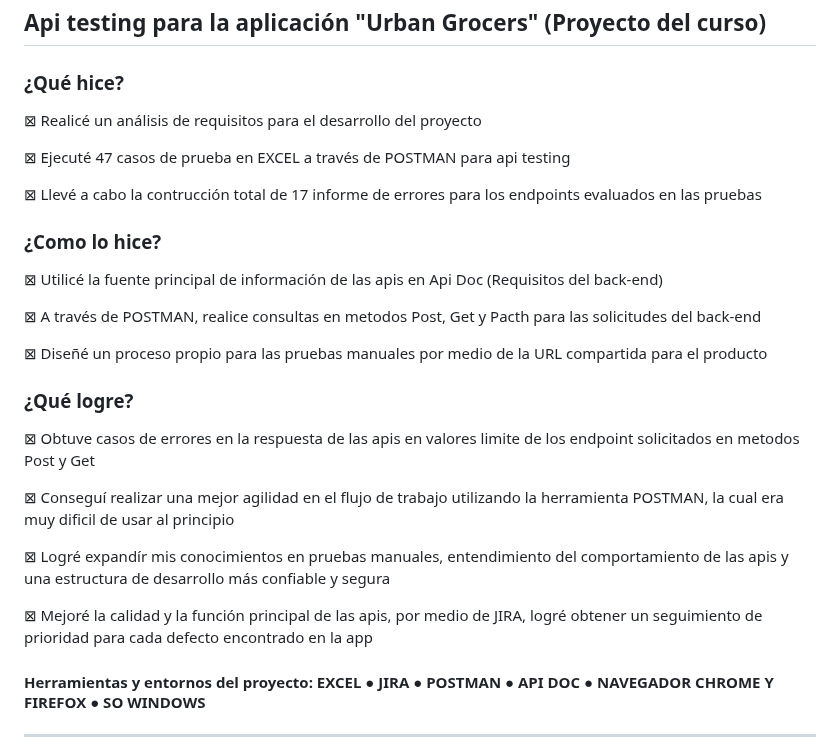
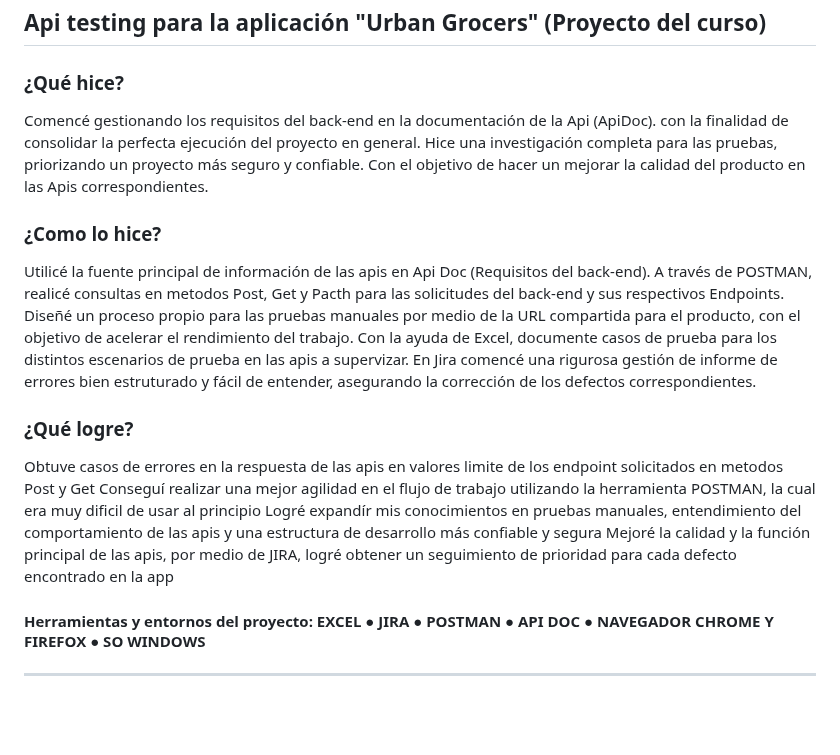
Before and after one commit to gerardo99vargas99-arch/My-Portfolio_QA_Testing, a Markdown page: README.md, the part around one of its changes. Drawn GitHub-style; blank space fills up the shorter version.

```diff
--- a/README.md
+++ b/README.md
@@ -68,27 +67,22 @@ Conseguí realizar un reporte de bug en jira, aplicando mis conocimientos en pru
 
 ## Api testing para la aplicación "Urban Grocers" (Proyecto del curso)
 ### ¿Qué hice?
-⊠ Realicé un análisis de requisitos para el desarrollo del proyecto
-
-⊠ Ejecuté 47 casos de prueba en EXCEL a través de POSTMAN para api testing
-
-⊠ Llevé a cabo la contrucción total de 17 informe de errores para los endpoints evaluados en las pruebas
+Comencé gestionando los requisitos del back-end en la documentación de la Api (ApiDoc). con la finalidad de consolidar la perfecta ejecución del proyecto en general.
+Hice una investigación completa para las pruebas, priorizando un proyecto más seguro y confiable.
+Con el objetivo de hacer un mejorar la calidad del producto en las Apis correspondientes.
 
 ### ¿Como lo hice?
-⊠ Utilicé la fuente principal de información de las apis en Api Doc (Requisitos del back-end)
-
-⊠ A través de POSTMAN, realice consultas en metodos Post, Get y Pacth para las solicitudes del back-end
-
-⊠ Diseñé un proceso propio para las pruebas manuales por medio de la URL compartida para el producto
+Utilicé la fuente principal de información de las apis en Api Doc (Requisitos del back-end).
+A través de POSTMAN, realicé consultas en metodos Post, Get y Pacth para las solicitudes del back-end y sus respectivos Endpoints.
+Diseñé un proceso propio para las pruebas manuales por medio de la URL compartida para el producto, con el objetivo de acelerar el rendimiento del trabajo.
+Con la ayuda de Excel, documente casos de prueba para los distintos escenarios de prueba en las apis a supervizar.
+En Jira comencé una rigurosa gestión de informe de errores bien estruturado y fácil de entender, asegurando la corrección de los defectos correspondientes.
 
 ### ¿Qué logre?
-⊠ Obtuve casos de errores en la respuesta de las apis en valores limite de los endpoint solicitados en metodos Post y Get
-
-⊠ Conseguí realizar una mejor agilidad en el flujo de trabajo utilizando la herramienta POSTMAN, la cual era muy dificil de usar al principio
-
-⊠ Logré expandír mis conocimientos en pruebas manuales, entendimiento del comportamiento de las apis y una estructura de desarrollo más confiable y segura
-
-⊠ Mejoré la calidad y la función principal de las apis, por medio de JIRA, logré obtener un seguimiento de prioridad para cada defecto encontrado en la app
+Obtuve casos de errores en la respuesta de las apis en valores limite de los endpoint solicitados en metodos Post y Get
+Conseguí realizar una mejor agilidad en el flujo de trabajo utilizando la herramienta POSTMAN, la cual era muy dificil de usar al principio
+Logré expandír mis conocimientos en pruebas manuales, entendimiento del comportamiento de las apis y una estructura de desarrollo más confiable y segura
+Mejoré la calidad y la función principal de las apis, por medio de JIRA, logré obtener un seguimiento de prioridad para cada defecto encontrado en la app
 
 #### Herramientas y entornos del proyecto: EXCEL ● JIRA ● POSTMAN ● API DOC ● NAVEGADOR CHROME Y FIREFOX ● SO WINDOWS
 ___________________________________________________________________________________________________________________________________________________________________________________________________________________
```
Also changed, not shown: other parts of README.md (+0 -1 lines).
